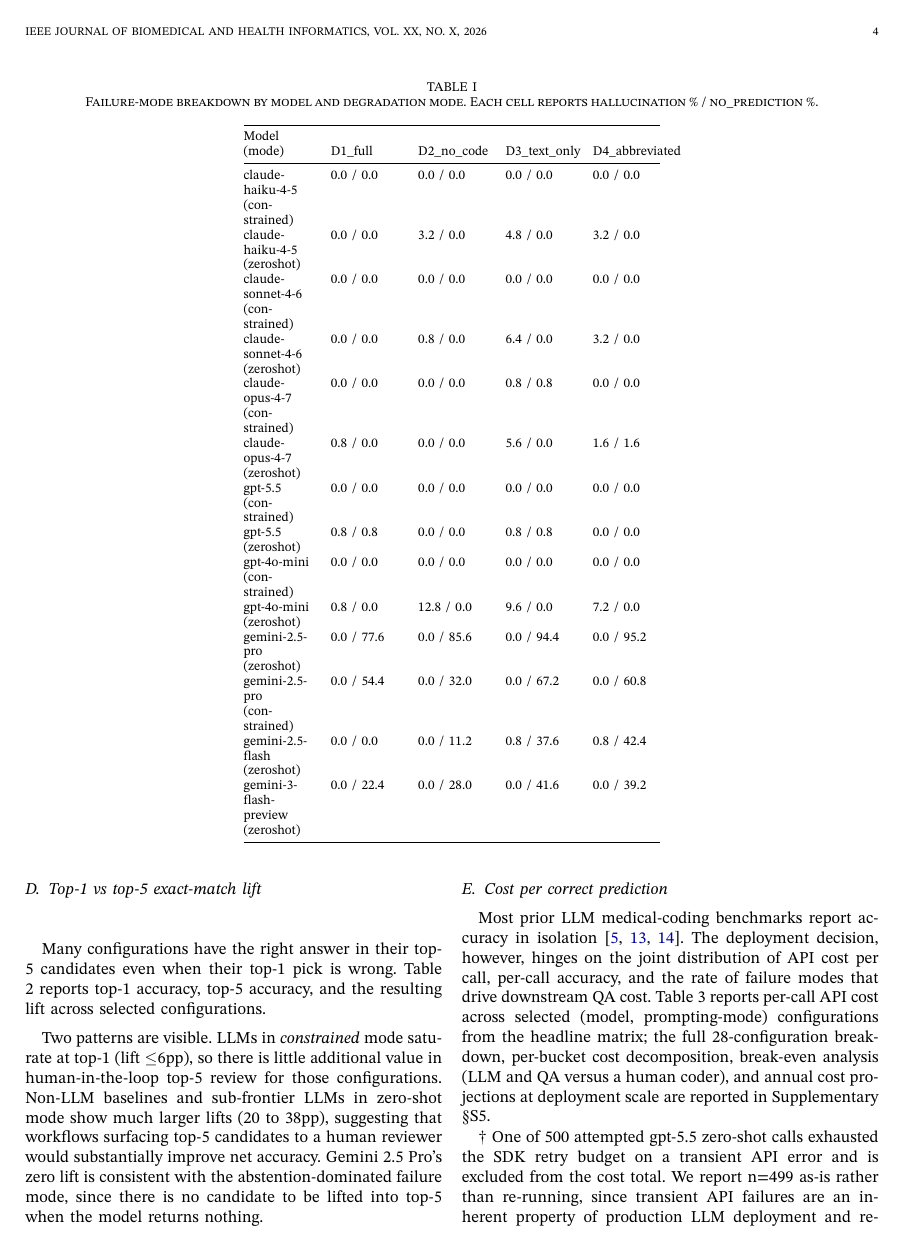
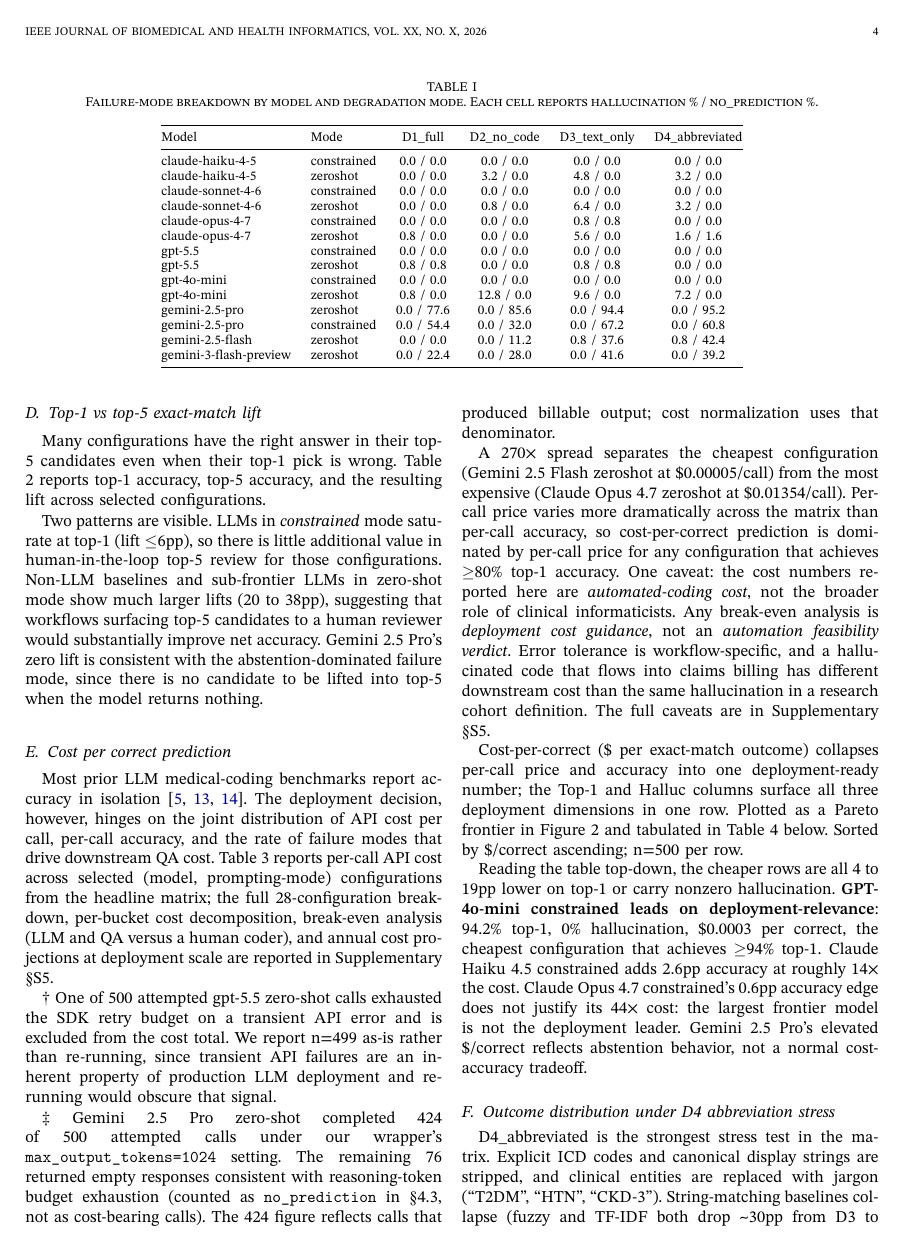
Before and after one commit to ufbfung/phantom-codes, a LaTeX paper (paper/phantom_codes.tex): page 4 of 11 before the commit and page 4 of 10 after it. Compiled offline with XeLaTeX.

Commit message:
Split Table 1 Model (mode) into separate Model and Mode columns
The combined column was sized at 20% of \columnwidth (single-column
width) even though the table sits in a table* environment that
spans both columns. Result: model names wrapped awkwardly
("claude-haiku-4-5 (con- strained)") while most of the horizontal
space went unused. Splitting into Model and Mode columns and
switching to natural-width l/c specifiers fixes both: every row
fits on one line, and the table compacts the manuscript from 11
pages to 10.

```diff
--- a/paper/phantom_codes.tex
+++ b/paper/phantom_codes.tex
@@ -440,39 +440,24 @@ no\_prediction \%. Per-cell N = 125; Wilson 95\% CIs are ±3pp at 0\%,
 \begin{table*}[!t]
 \centering
 \caption{Failure-mode breakdown by model and degradation mode. Each cell reports hallucination \% / no\_prediction \%.}
-\begin{tabular}{@{}
-  >{\raggedright\arraybackslash}p{(\columnwidth - 8\tabcolsep) * \real{0.2000}}
-  >{\raggedright\arraybackslash}p{(\columnwidth - 8\tabcolsep) * \real{0.2000}}
-  >{\raggedright\arraybackslash}p{(\columnwidth - 8\tabcolsep) * \real{0.2000}}
-  >{\raggedright\arraybackslash}p{(\columnwidth - 8\tabcolsep) * \real{0.2000}}
-  >{\raggedright\arraybackslash}p{(\columnwidth - 8\tabcolsep) * \real{0.2000}}@{}}
+\begin{tabular}{@{}llcccc@{}}
 \toprule
-\begin{minipage}[b]{\linewidth}\raggedright
-Model (mode)
-\end{minipage} & \begin{minipage}[b]{\linewidth}\raggedright
-D1\_full
-\end{minipage} & \begin{minipage}[b]{\linewidth}\raggedright
-D2\_no\_code
-\end{minipage} & \begin{minipage}[b]{\linewidth}\raggedright
-D3\_text\_only
-\end{minipage} & \begin{minipage}[b]{\linewidth}\raggedright
-D4\_abbreviated
-\end{minipage} \\
+Model & Mode & D1\_full & D2\_no\_code & D3\_text\_only & D4\_abbreviated \\
 \midrule
-claude-haiku-4-5 (constrained) & 0.0 / 0.0 & 0.0 / 0.0 & 0.0 / 0.0 & 0.0 / 0.0 \\
-claude-haiku-4-5 (zeroshot) & 0.0 / 0.0 & 3.2 / 0.0 & 4.8 / 0.0 & 3.2 / 0.0 \\
-claude-sonnet-4-6 (constrained) & 0.0 / 0.0 & 0.0 / 0.0 & 0.0 / 0.0 & 0.0 / 0.0 \\
-claude-sonnet-4-6 (zeroshot) & 0.0 / 0.0 & 0.8 / 0.0 & 6.4 / 0.0 & 3.2 / 0.0 \\
-claude-opus-4-7 (constrained) & 0.0 / 0.0 & 0.0 / 0.0 & 0.8 / 0.8 & 0.0 / 0.0 \\
-claude-opus-4-7 (zeroshot) & 0.8 / 0.0 & 0.0 / 0.0 & 5.6 / 0.0 & 1.6 / 1.6 \\
-gpt-5.5 (constrained) & 0.0 / 0.0 & 0.0 / 0.0 & 0.0 / 0.0 & 0.0 / 0.0 \\
-gpt-5.5 (zeroshot) & 0.8 / 0.8 & 0.0 / 0.0 & 0.8 / 0.8 & 0.0 / 0.0 \\
-gpt-4o-mini (constrained) & 0.0 / 0.0 & 0.0 / 0.0 & 0.0 / 0.0 & 0.0 / 0.0 \\
-gpt-4o-mini (zeroshot) & 0.8 / 0.0 & 12.8 / 0.0 & 9.6 / 0.0 & 7.2 / 0.0 \\
-gemini-2.5-pro (zeroshot) & 0.0 / 77.6 & 0.0 / 85.6 & 0.0 / 94.4 & 0.0 / 95.2 \\
-gemini-2.5-pro (constrained) & 0.0 / 54.4 & 0.0 / 32.0 & 0.0 / 67.2 & 0.0 / 60.8 \\
-gemini-2.5-flash (zeroshot) & 0.0 / 0.0 & 0.0 / 11.2 & 0.8 / 37.6 & 0.8 / 42.4 \\
-gemini-3-flash-preview (zeroshot) & 0.0 / 22.4 & 0.0 / 28.0 & 0.0 / 41.6 & 0.0 / 39.2 \\
+claude-haiku-4-5       & constrained & 0.0 / 0.0 & 0.0 / 0.0  & 0.0 / 0.0  & 0.0 / 0.0  \\
+claude-haiku-4-5       & zeroshot    & 0.0 / 0.0 & 3.2 / 0.0  & 4.8 / 0.0  & 3.2 / 0.0  \\
+claude-sonnet-4-6      & constrained & 0.0 / 0.0 & 0.0 / 0.0  & 0.0 / 0.0  & 0.0 / 0.0  \\
+claude-sonnet-4-6      & zeroshot    & 0.0 / 0.0 & 0.8 / 0.0  & 6.4 / 0.0  & 3.2 / 0.0  \\
+claude-opus-4-7        & constrained & 0.0 / 0.0 & 0.0 / 0.0  & 0.8 / 0.8  & 0.0 / 0.0  \\
+claude-opus-4-7        & zeroshot    & 0.8 / 0.0 & 0.0 / 0.0  & 5.6 / 0.0  & 1.6 / 1.6  \\
+gpt-5.5                & constrained & 0.0 / 0.0 & 0.0 / 0.0  & 0.0 / 0.0  & 0.0 / 0.0  \\
+gpt-5.5                & zeroshot    & 0.8 / 0.8 & 0.0 / 0.0  & 0.8 / 0.8  & 0.0 / 0.0  \\
+gpt-4o-mini            & constrained & 0.0 / 0.0 & 0.0 / 0.0  & 0.0 / 0.0  & 0.0 / 0.0  \\
+gpt-4o-mini            & zeroshot    & 0.8 / 0.0 & 12.8 / 0.0 & 9.6 / 0.0  & 7.2 / 0.0  \\
+gemini-2.5-pro         & zeroshot    & 0.0 / 77.6 & 0.0 / 85.6 & 0.0 / 94.4 & 0.0 / 95.2 \\
+gemini-2.5-pro         & constrained & 0.0 / 54.4 & 0.0 / 32.0 & 0.0 / 67.2 & 0.0 / 60.8 \\
+gemini-2.5-flash       & zeroshot    & 0.0 / 0.0 & 0.0 / 11.2 & 0.8 / 37.6 & 0.8 / 42.4 \\
+gemini-3-flash-preview & zeroshot    & 0.0 / 22.4 & 0.0 / 28.0 & 0.0 / 41.6 & 0.0 / 39.2 \\
 \bottomrule
 \end{tabular}
 \end{table*}
```
Also changed, not shown: paper/phantom_codes/sections/04_results.tex (+16 -31 lines), paper/phantom_codes.pdf.
